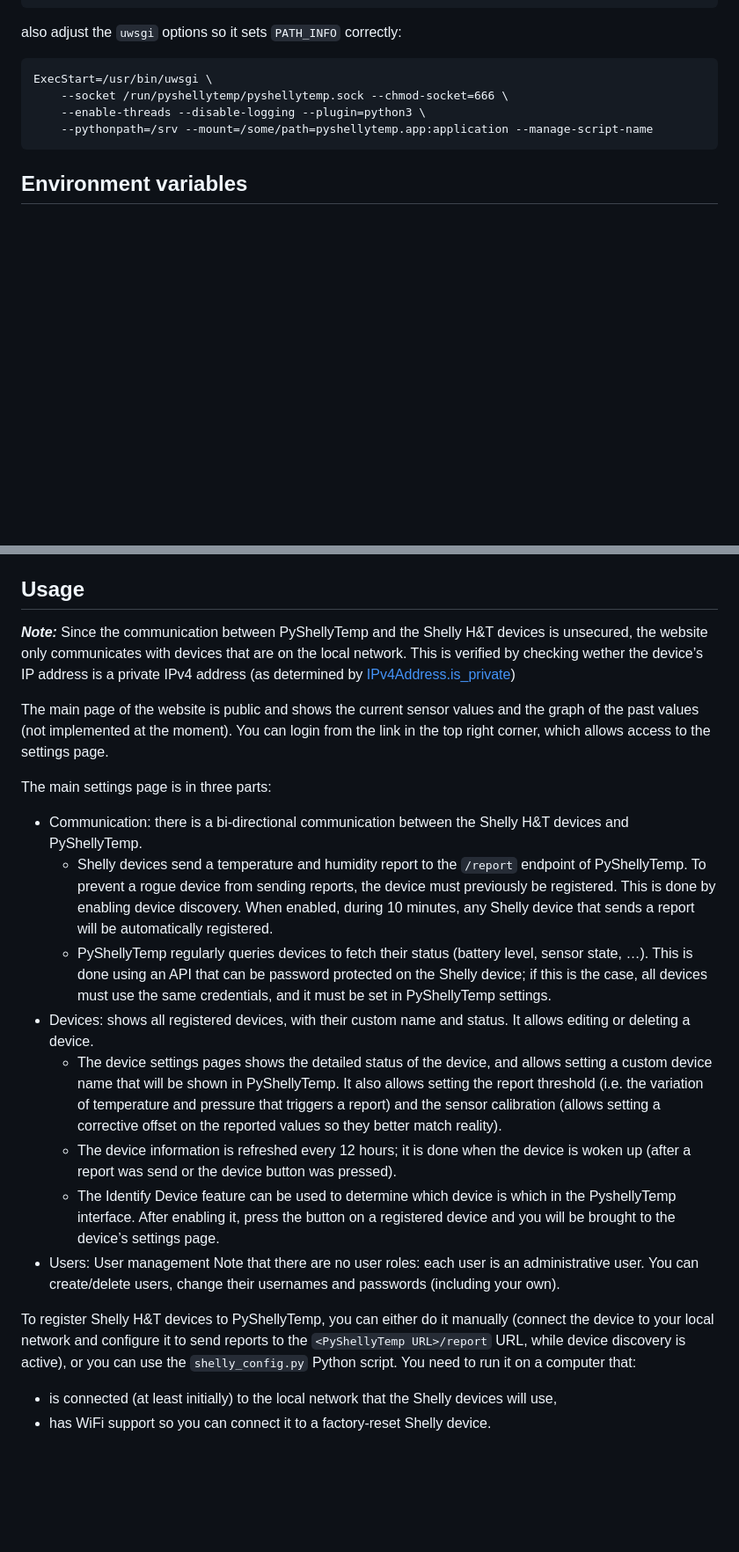
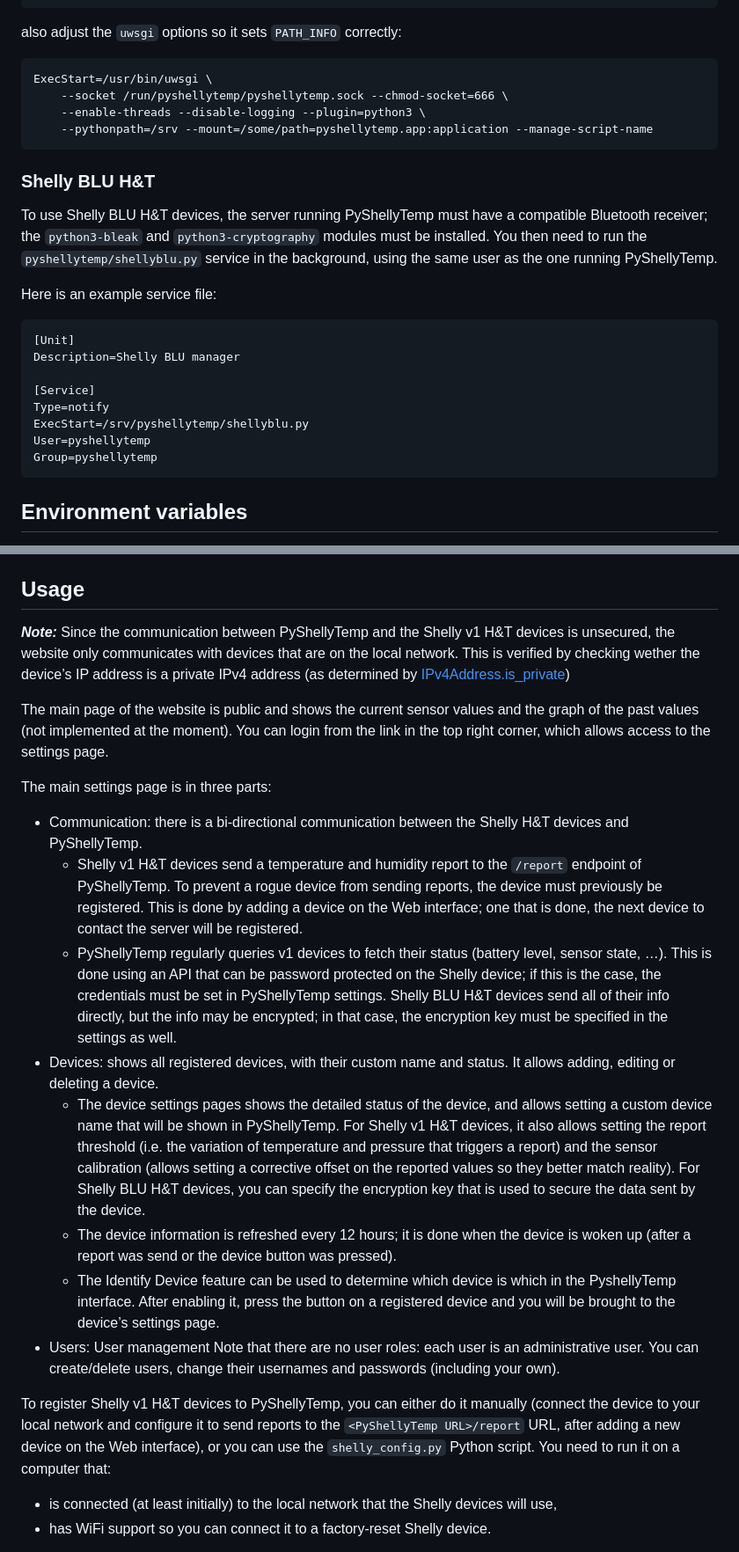
Before and after one commit to VinDuv/PyShellyTemp, a Markdown page: README.md, 2 parts joined by grey strips. Shown: that part at 88% size. Drawn GitHub-style; blank space fills up the shorter version.

Commit message:
Update README
Take into account the Shelly BLU support and the rework of the registration
system.

````diff
--- a/README.md
+++ b/README.md
@@ -121,6 +121,25 @@ ExecStart=/usr/bin/uwsgi \
 	--pythonpath=/srv --mount=/some/path=pyshellytemp.app:application --manage-script-name
 ```
 
+### Shelly BLU H&T
+
+To use Shelly BLU H&T devices, the server running PyShellyTemp must have a
+compatible Bluetooth receiver; the `python3-bleak` and `python3-cryptography`
+modules must be installed. You then need to run the `pyshellytemp/shellyblu.py`
+service in the background, using the same user as the one running PyShellyTemp.
+
+Here is an example service file:
+```
+[Unit]
+Description=Shelly BLU manager
+
+[Service]
+Type=notify
+ExecStart=/srv/pyshellytemp/shellyblu.py
+User=pyshellytemp
+Group=pyshellytemp
+```
+
 Environment variables
 ---------------------
 
@@ -137,7 +156,7 @@ variable.
 Usage
 -----
 
-***Note:*** Since the communication between PyShellyTemp and the Shelly H&T
+***Note:*** Since the communication between PyShellyTemp and the Shelly v1 H&T
 devices is unsecured, the website only communicates with devices that are on the
 local network. This is verified by checking wether the device’s IP address is a
 private IPv4 address (as determined by
@@ -150,23 +169,27 @@ from the link in the top right corner, which allows access to the settings page.
 The main settings page is in three parts:
 - Communication: there is a bi-directional communication between the Shelly H&T
   devices and PyShellyTemp.
-  - Shelly devices send a temperature and humidity report to the `/report`
-    endpoint of PyShellyTemp. To prevent a rogue device from sending reports,
-    the device must previously be registered. This is done by enabling device
-    discovery. When enabled, during 10 minutes, any Shelly device that sends a
-    report will be automatically registered.
-  - PyShellyTemp regularly queries devices to fetch their status (battery level,
-    sensor state, …). This is done using an API that can be password protected
-    on the Shelly device; if this is the case, all devices must use the same
-    credentials, and it must be set in PyShellyTemp settings.
+  - Shelly v1 H&T devices send a temperature and humidity report to the
+    `/report` endpoint of PyShellyTemp. To prevent a rogue device from sending
+    reports, the device must previously be registered. This is done by adding
+    a device on the Web interface; one that is done, the next device to contact
+    the server will be registered.
+  - PyShellyTemp regularly queries v1 devices to fetch their status (battery
+    level, sensor state, …). This is done using an API that can be password
+    protected on the Shelly device; if this is the case, the credentials must be
+    set in PyShellyTemp settings. Shelly BLU H&T devices send all of their
+    info directly, but the info may be encrypted; in that case, the encryption
+    key must be specified in the settings as well.
 - Devices: shows all registered devices, with their custom name and status. It
-  allows editing or deleting a device.
+  allows adding, editing or deleting a device.
   - The device settings pages shows the detailed status of the device, and
-    allows setting a custom device name that will be shown in PyShellyTemp. It
-    also allows setting the report threshold (i.e. the variation of temperature
-    and pressure that triggers a report) and the sensor calibration (allows
-    setting a corrective offset on the reported values so they better match
-    reality).
+    allows setting a custom device name that will be shown in PyShellyTemp. For
+    Shelly v1 H&T devices, it also allows setting the report threshold (i.e.
+    the variation of temperature and pressure that triggers a report) and the
+    sensor calibration (allows setting a corrective offset on the reported
+    values so they better match reality). For Shelly BLU H&T devices, you can
+    specify the encryption key that is used to secure the data sent by the
+    device.
   - The device information is refreshed every 12 hours; it is done when the
     device is woken up (after a report was send or the device button was
     pressed).
@@ -178,11 +201,11 @@ The main settings page is in three parts:
   can create/delete users, change their usernames and passwords (including your
   own).
 
-To register Shelly H&T devices to PyShellyTemp, you can either do it manually
+To register Shelly v1 H&T devices to PyShellyTemp, you can either do it manually
 (connect the device to your local network and configure it to send reports to
-the `<PyShellyTemp URL>/report` URL, while device discovery is active), or you
-can use the `shelly_config.py` Python script. You need to run it on a computer
-that:
+the `<PyShellyTemp URL>/report` URL, after adding a new device on the Web
+interface), or you can use the `shelly_config.py` Python script. You need to run
+it on a computer that:
  - is connected (at least initially) to the local network that the Shelly
    devices will use,
  - has WiFi support so you can connect it to a factory-reset Shelly device.
````
Also changed, not shown: other parts of README.md (+1 -1 lines).
